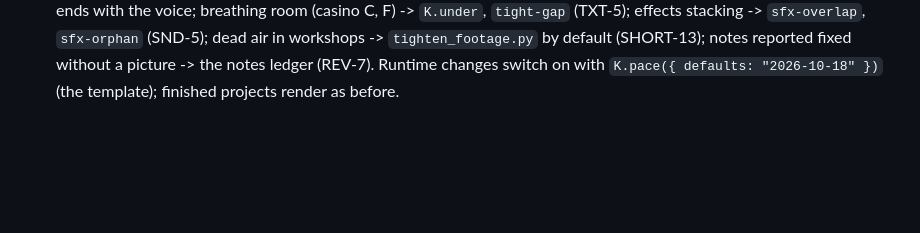
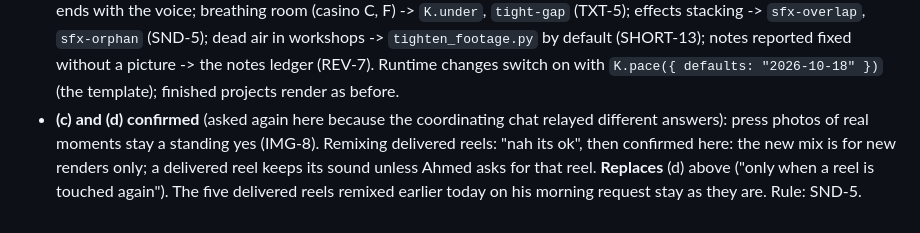
Before and after one commit to yasserr98/kanz-motion, a Markdown page: docs/DECISIONS.md, the part around the change. Rendered like a GitHub page; blank space fills up the shorter version.

Commit message:
SND-5: the new mix is for new renders only; press photos stay a standing yes
Ahmed 2026-10-18, confirmed after the coordinating chat relayed a different answer.

Co-Authored-By: Claude Opus 5.5 <noreply@anthropic.com>

```diff
--- a/docs/DECISIONS.md
+++ b/docs/DECISIONS.md
@@ -202,3 +202,8 @@ Component details and the reasons behind look v2 and pace stay in [LOOK-V2.md](L
   `K.under`, `tight-gap` (TXT-5); effects stacking -> `sfx-overlap`, `sfx-orphan` (SND-5); dead air in workshops ->
   `tighten_footage.py` by default (SHORT-13); notes reported fixed without a picture -> the notes ledger (REV-7).
   Runtime changes switch on with `K.pace({ defaults: "2026-10-18" })` (the template); finished projects render as before.
+- **(c) and (d) confirmed** (asked again here because the coordinating chat relayed different answers): press photos
+  of real moments stay a standing yes (IMG-8). Remixing delivered reels: "nah its ok", then confirmed here: the new mix
+  is for new renders only; a delivered reel keeps its sound unless Ahmed asks for that reel. **Replaces** (d) above
+  ("only when a reel is touched again"). The five delivered reels remixed earlier today on his morning request stay as
+  they are. Rule: SND-5.
```
Also changed, not shown: docs/RULES.md (+1 -1 lines).
